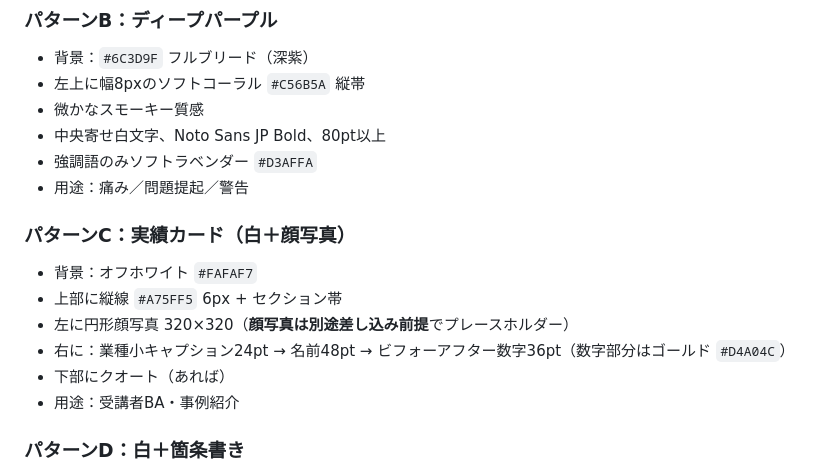
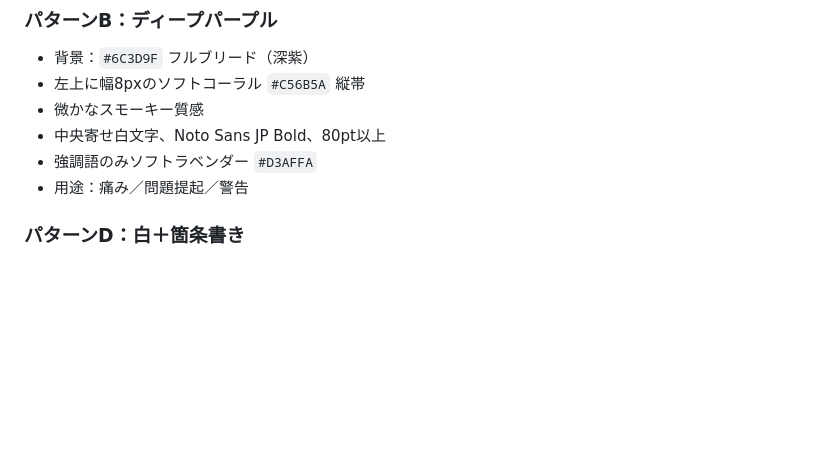
Before and after one commit to lazy3128-design/my-website, a Markdown page: VSL/codex_slide_instructions/メタプロンプト.md, the part around one of its changes. Rendered like a GitHub page; blank space fills up the shorter version.

```diff
--- a/VSL/codex_slide_instructions/メタプロンプト.md
+++ b/VSL/codex_slide_instructions/メタプロンプト.md
@@ -48,14 +94,6 @@
 - 中央寄せ白文字、Noto Sans JP Bold、80pt以上
 - 強調語のみソフトラベンダー `#D3AFFA`
 - 用途：痛み／問題提起／警告
-
-### パターンC：実績カード（白＋顔写真）
-- 背景：オフホワイト `#FAFAF7`
-- 上部に縦線 `#A75FF5` 6px + セクション帯
-- 左に円形顔写真 320×320（**顔写真は別途差し込み前提**でプレースホルダー）
-- 右に：業種小キャプション24pt → 名前48pt → ビフォーアフター数字36pt（数字部分はゴールド `#D4A04C`）
-- 下部にクオート（あれば）
-- 用途：受講者BA・事例紹介
 
 ### パターンD：白＋箇条書き
 - 背景：オフホワイト `#FAFAF7`
```
Also changed, not shown: other parts of VSL/codex_slide_instructions/メタプロンプト.md (+67 -45 lines).
